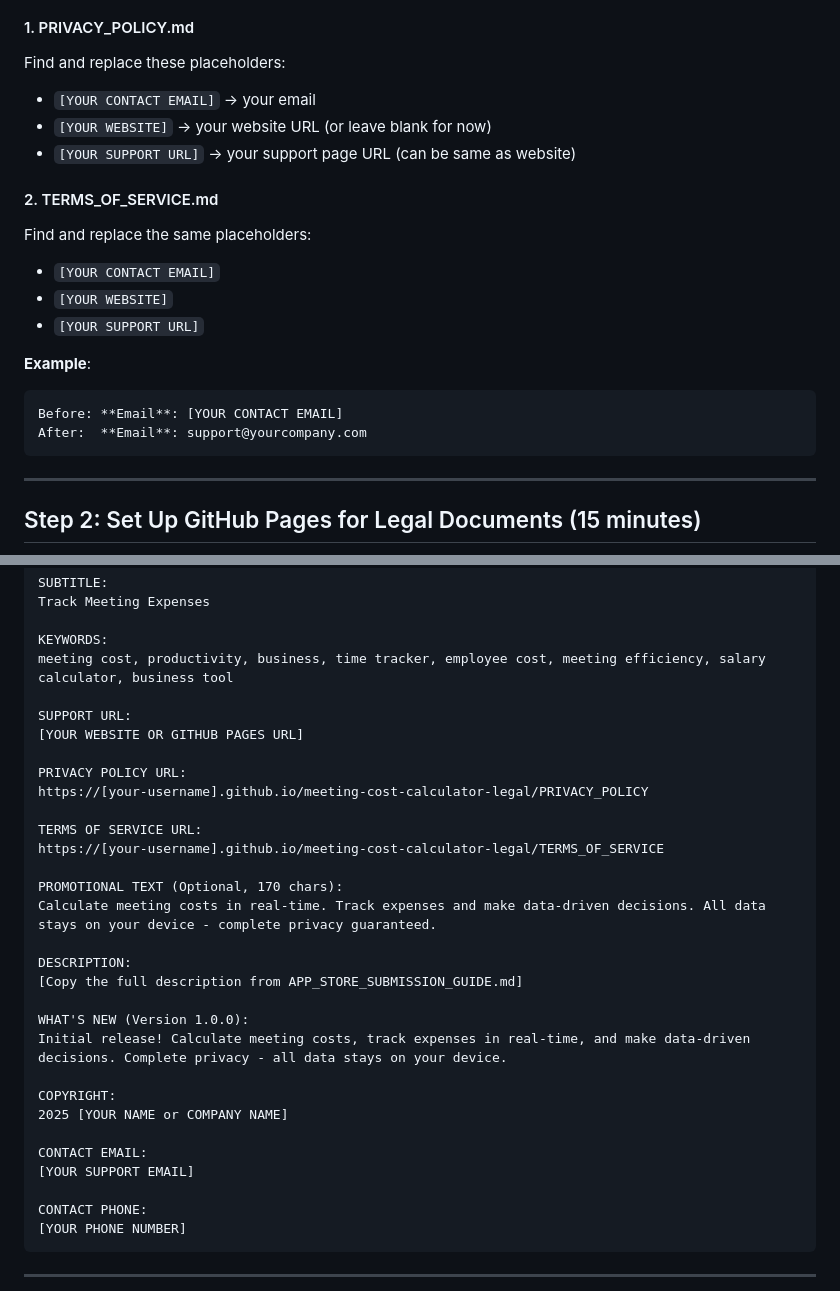
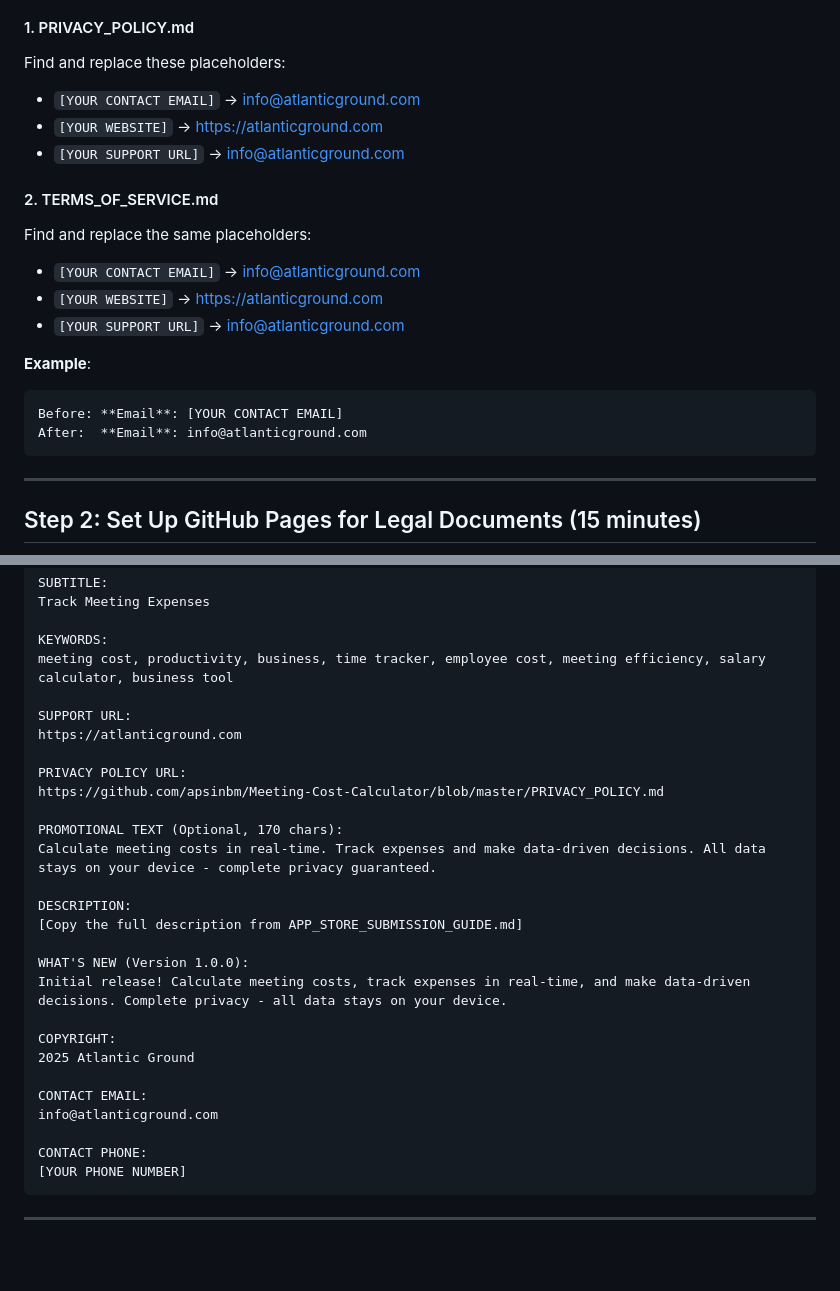
Before and after one commit to apsinbm/Meeting-Cost-Calculator, a Markdown page: STEP_BY_STEP_LAUNCH_GUIDE.md, 2 parts joined by grey strips. GitHub-like rendering; blank space fills up the shorter version.

Commit message:
Update documentation with actual contact information
Replace placeholder email and company information with:
- Email: info@atlanticground.com
- Website: https://atlanticground.com
- Company: Atlantic Ground
- Privacy Policy URL: https://github.com/apsinbm/Meeting-Cost-Calculator/blob/master/PRIVACY_POLICY.md

Ready for App Store submission if needed.

🤖 Generated with Claude Code (https://claude.com/claude-code)

Co-Authored-By: Claude <noreply@anthropic.com>

````diff
--- a/STEP_BY_STEP_LAUNCH_GUIDE.md
+++ b/STEP_BY_STEP_LAUNCH_GUIDE.md
@@ -19,20 +19,20 @@ You need to replace placeholder text in the legal documents with your actual inf
 
 #### 1. PRIVACY_POLICY.md
 Find and replace these placeholders:
-- `[YOUR CONTACT EMAIL]` → your email
-- `[YOUR WEBSITE]` → your website URL (or leave blank for now)
-- `[YOUR SUPPORT URL]` → your support page URL (can be same as website)
+- `[YOUR CONTACT EMAIL]` → info@atlanticground.com
+- `[YOUR WEBSITE]` → https://atlanticground.com
+- `[YOUR SUPPORT URL]` → info@atlanticground.com
 
 #### 2. TERMS_OF_SERVICE.md
 Find and replace the same placeholders:
-- `[YOUR CONTACT EMAIL]`
-- `[YOUR WEBSITE]`
-- `[YOUR SUPPORT URL]`
+- `[YOUR CONTACT EMAIL]` → info@atlanticground.com
+- `[YOUR WEBSITE]` → https://atlanticground.com
+- `[YOUR SUPPORT URL]` → info@atlanticground.com
 
 **Example**:
 ```
 Before: **Email**: [YOUR CONTACT EMAIL]
-After:  **Email**: support@yourcompany.com
+After:  **Email**: info@atlanticground.com
 ```
 
 ---
@@ -248,13 +248,10 @@ KEYWORDS:
 meeting cost, productivity, business, time tracker, employee cost, meeting efficiency, salary calculator, business tool
 
 SUPPORT URL:
-[YOUR WEBSITE OR GITHUB PAGES URL]
+https://atlanticground.com
 
 PRIVACY POLICY URL:
-https://[your-username].github.io/meeting-cost-calculator-legal/PRIVACY_POLICY
-
-TERMS OF SERVICE URL:
-https://[your-username].github.io/meeting-cost-calculator-legal/TERMS_OF_SERVICE
+https://github.com/apsinbm/Meeting-Cost-Calculator/blob/master/PRIVACY_POLICY.md
 
 PROMOTIONAL TEXT (Optional, 170 chars):
 Calculate meeting costs in real-time. Track expenses and make data-driven decisions. All data stays on your device - complete privacy guaranteed.
@@ -266,10 +263,10 @@ WHAT'S NEW (Version 1.0.0):
 Initial release! Calculate meeting costs, track expenses in real-time, and make data-driven decisions. Complete privacy - all data stays on your device.
 
 COPYRIGHT:
-2025 [YOUR NAME or COMPANY NAME]
+2025 Atlantic Ground
 
 CONTACT EMAIL:
-[YOUR SUPPORT EMAIL]
+info@atlanticground.com
 
 CONTACT PHONE:
 [YOUR PHONE NUMBER]
````
Also changed, not shown: APP_STORE_SUBMISSION_GUIDE.md (+5 -5 lines), TERMS_OF_SERVICE.md (+3 -3 lines).
